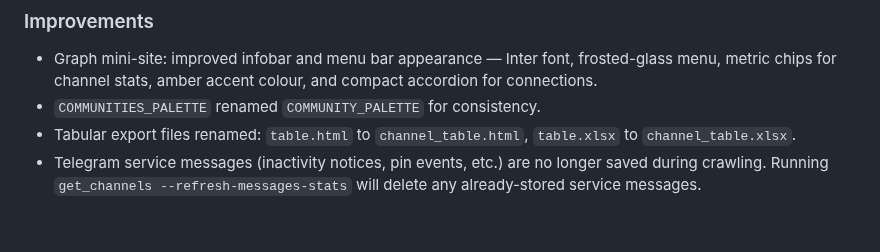
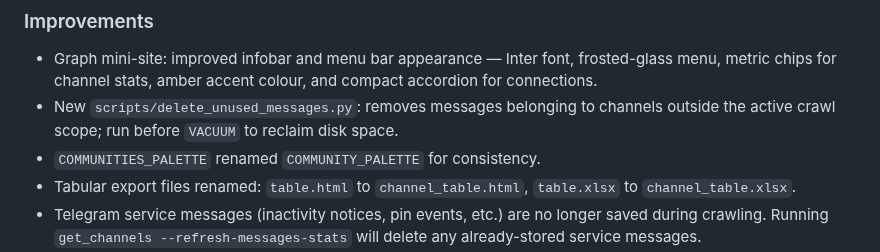
Before and after one commit to giovabal/TNExp, a Markdown page: CHANGELOG.md, the part around the change. GitHub-like rendering; blank space fills up the shorter version.

Commit message:
Document delete_unused_messages script in changelog
Co-Authored-By: Claude Sonnet 4.6 <noreply@anthropic.com>

```diff
--- a/CHANGELOG.md
+++ b/CHANGELOG.md
@@ -10,6 +10,7 @@
 
 ### Improvements
 - Graph mini-site: improved infobar and menu bar appearance — Inter font, frosted-glass menu, metric chips for channel stats, amber accent colour, and compact accordion for connections.
+- New `scripts/delete_unused_messages.py`: removes messages belonging to channels outside the active crawl scope; run before `VACUUM` to reclaim disk space.
 - `COMMUNITIES_PALETTE` renamed `COMMUNITY_PALETTE` for consistency.
 - Tabular export files renamed: `table.html` to `channel_table.html`, `table.xlsx` to `channel_table.xlsx`.
 - Telegram service messages (inactivity notices, pin events, etc.) are no longer saved during crawling. Running `get_channels --refresh-messages-stats` will delete any already-stored service messages.
```
